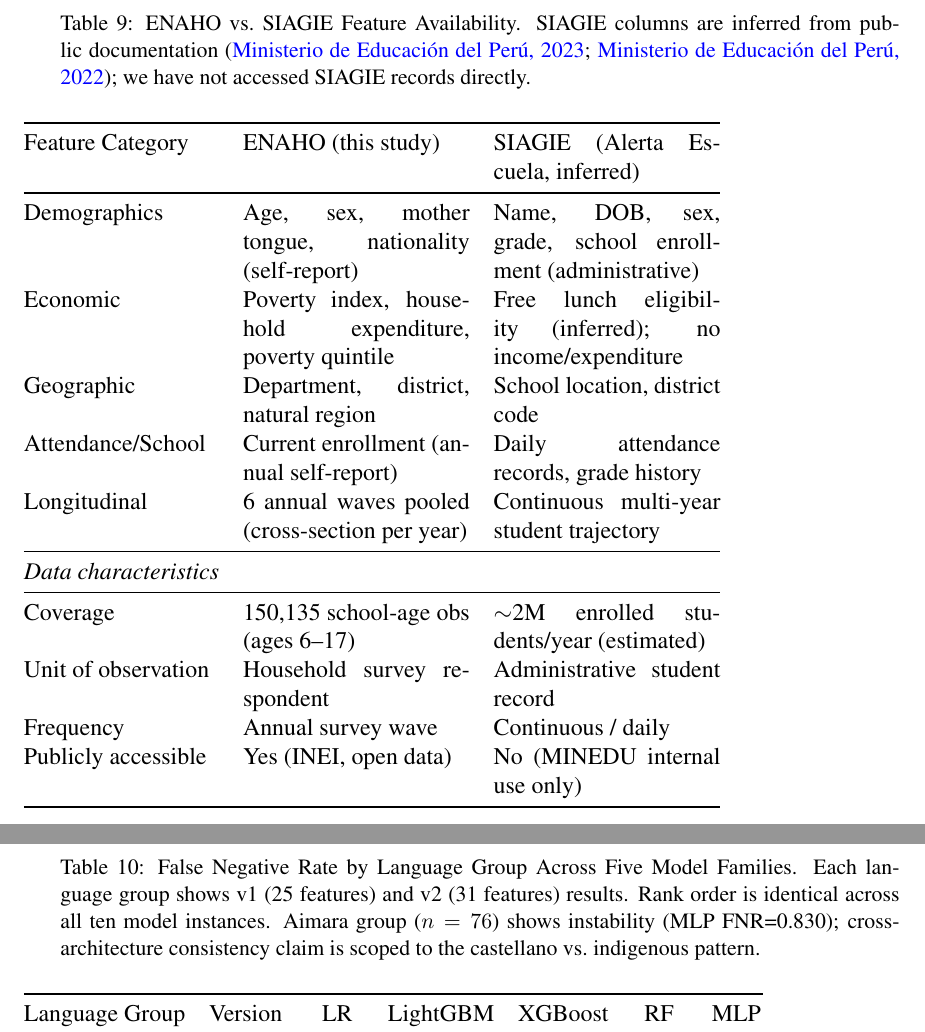
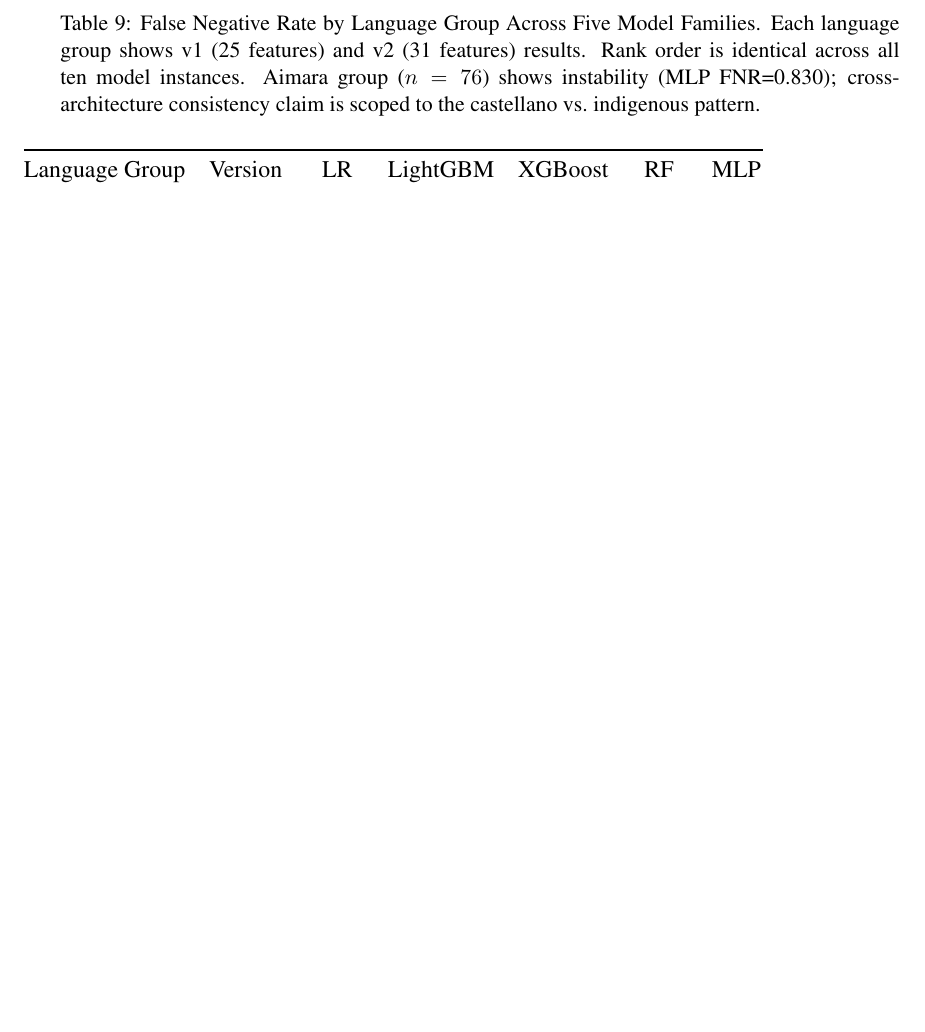
Before and after one commit to Enriquefft/Alerta-Escuela-Equity-Audit, a LaTeX document (paper/main.tex): two parts of pages 21 and 22 of 26 before the commit and part of page 21 of 25 after it, the two joined at a grey line, cut at the place of the change, the shorter picture padded with empty space. Compiled offline with pdfLaTeX.

Commit message:
feat(32-02): remove tab:enaho_siagie table and references
- Deleted appendix \begin{table}...\end{table} block containing ENAHO vs SIAGIE comparison
- Removed parenthetical (Table~\ref{tab:enaho_siagie}, ...) from Section 3 Data sentence
- Removed parenthetical from Section 8 Limitations opening sentence
- paper/tables/table_09_enaho_siagie.tex preserved on disk
- Appendix now has 5 tables (was 6), paper compiles clean

```diff
--- a/paper/main.tex
+++ b/paper/main.tex
@@ -362,12 +362,6 @@ After using this tool, the author reviewed and edited all content and takes full
 \end{table}
 
 \begin{table}[H]
-  \caption[ENAHO vs.\ SIAGIE Feature Availability]{ENAHO vs.\ SIAGIE Feature Availability. SIAGIE columns are inferred from public documentation \cite{minedu2023alerta,minedu2022estadistica}; we have not accessed SIAGIE records directly.}\vspace*{1ex}
-  \label{tab:enaho_siagie}
-  \input{tables/table_09_enaho_siagie.tex}
-\end{table}
-
-\begin{table}[H]
   \caption{False Negative Rate by Language Group Across Five Model Families. Each language group shows v1 (25 features) and v2 (31 features) results. Rank order is identical across all ten model instances. Aimara group ($n=76$) shows instability (MLP FNR=0.830); cross-architecture consistency claim is scoped to the castellano vs.\ indigenous pattern.}\vspace*{1ex}
   \label{tab:crossmodel_fnr}
   \input{tables/table_10_crossmodel_fnr.tex}
```
Also changed, not shown: paper/main.pdf, paper/main.tex (4 more changed lines).
